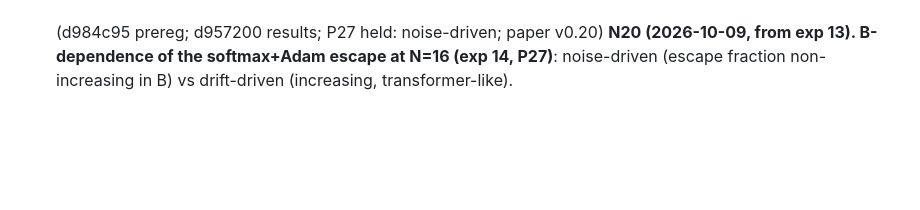
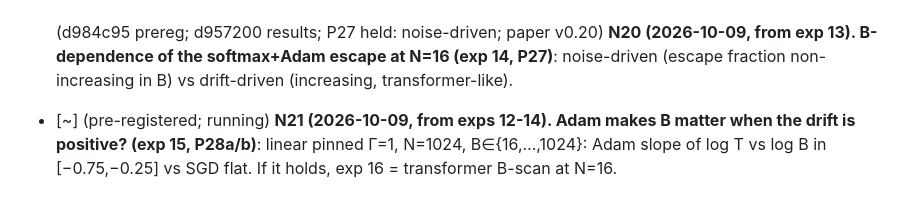
Before and after one commit to hiroshige1/ml, a Markdown page: docs/next_steps.md, the part around the change. Rendered like a GitHub page; blank space fills up the shorter version.

```diff
--- a/docs/next_steps.md
+++ b/docs/next_steps.md
@@ -60,3 +60,6 @@ Order is priority. Mark items `[x]` when done with the commit hash. Never delete
 
 - [x] (d984c95 prereg; d957200 results; P27 held: noise-driven; paper v0.20) **N20 (2026-10-09, from exp 13). B-dependence of the softmax+Adam escape at N=16 (exp 14, P27)**: noise-driven
   (escape fraction non-increasing in B) vs drift-driven (increasing, transformer-like).
+
+- [~] (pre-registered; running) **N21 (2026-10-09, from exps 12-14). Adam makes B matter when the drift is positive? (exp 15, P28a/b)**: linear
+  pinned Γ=1, N=1024, B∈{16,…,1024}: Adam slope of log T vs log B in [−0.75,−0.25] vs SGD flat. If it holds, exp 16 = transformer B-scan at N=16.
```
Also changed, not shown: docs/preregistration.md (+19 -0 lines).
